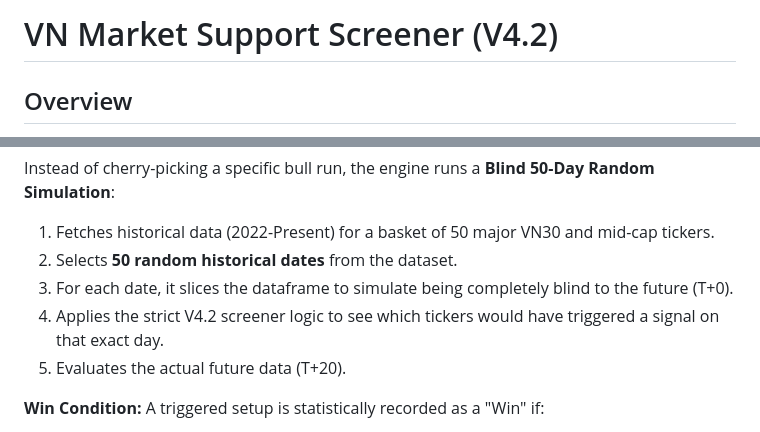
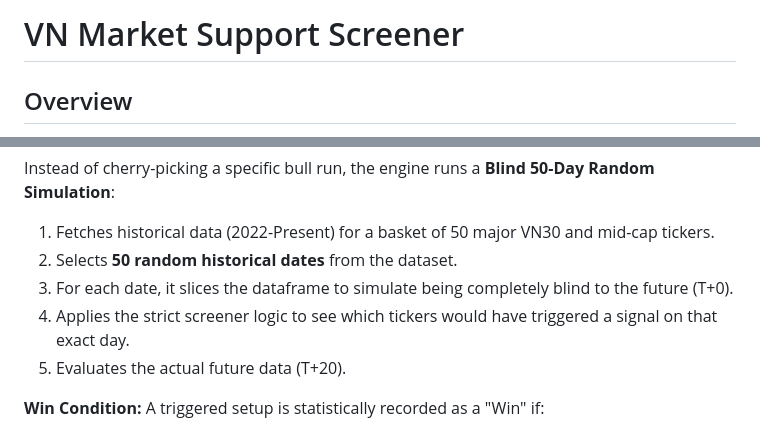
Before and after one commit to KhangDang0409/VN-Market-Support-Screener, a Markdown page: README.md, 2 parts joined by grey strips. Drawn GitHub-style.

Commit message:
Update README to remove version and clarify logic
Removed version number from the project title and simplified the screener logic description.

```diff
--- a/README.md
+++ b/README.md
@@ -1,4 +1,4 @@
-# VN Market Support Screener (V4.2)
+# VN Market Support Screener
 
 ## Overview
 The VN Market Support Screener is a quantitative filtering engine built for the Vietnamese stock market (HOSE/HNX). Originally designed as a personal terminal tool in 2025 to eliminate the noise of manual charting, it has been scaled into a Streamlit web application.
@@ -25,7 +25,7 @@ Instead of cherry-picking a specific bull run, the engine runs a **Blind 50-Day
 1. Fetches historical data (2022-Present) for a basket of 50 major VN30 and mid-cap tickers.
 2. Selects **50 random historical dates** from the dataset.
 3. For each date, it slices the dataframe to simulate being completely blind to the future (T+0).
-4. Applies the strict V4.2 screener logic to see which tickers would have triggered a signal on that exact day.
+4. Applies the strict screener logic to see which tickers would have triggered a signal on that exact day.
 5. Evaluates the actual future data (T+20).
 
 **Win Condition:**
```
